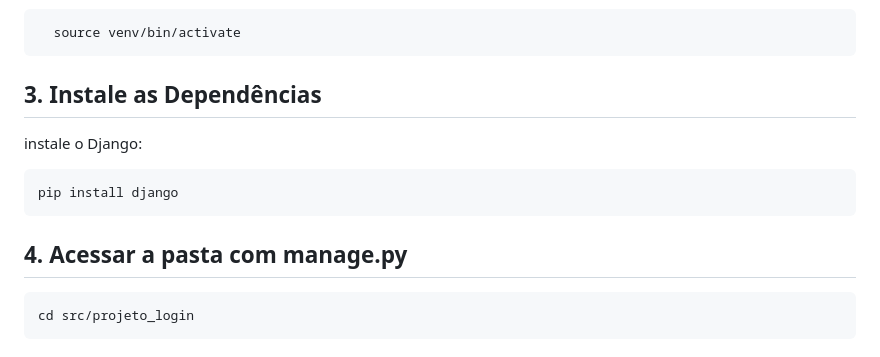
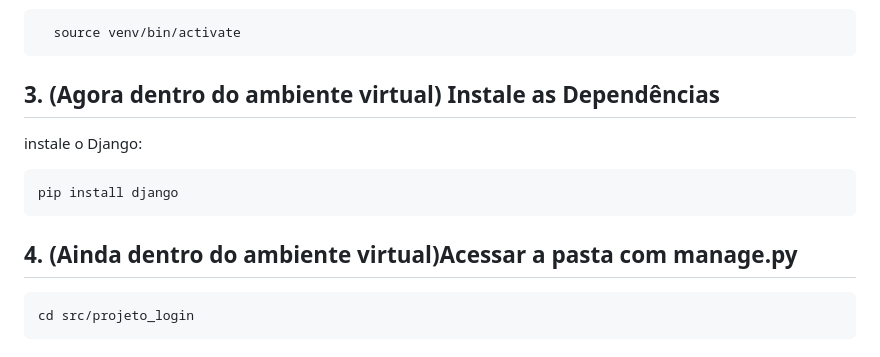
Before and after one commit to alefhbr123/desafio-login, a Markdown page: README.md, the part around the change. Rendered like a GitHub page.

````diff
--- a/README.md
+++ b/README.md
@@ -32,12 +32,12 @@ venv\Scripts\activate
 ```bash
   source venv/bin/activate
 ```
-## 3. Instale as Dependências
+## 3. (Agora dentro do ambiente virtual) Instale as Dependências
 instale o Django:
 ```bash
 pip install django
 ```
-## 4. Acessar a pasta com manage.py
+## 4. (Ainda dentro do ambiente virtual)Acessar a pasta com manage.py
 ```bash
 cd src/projeto_login
 ```
````
